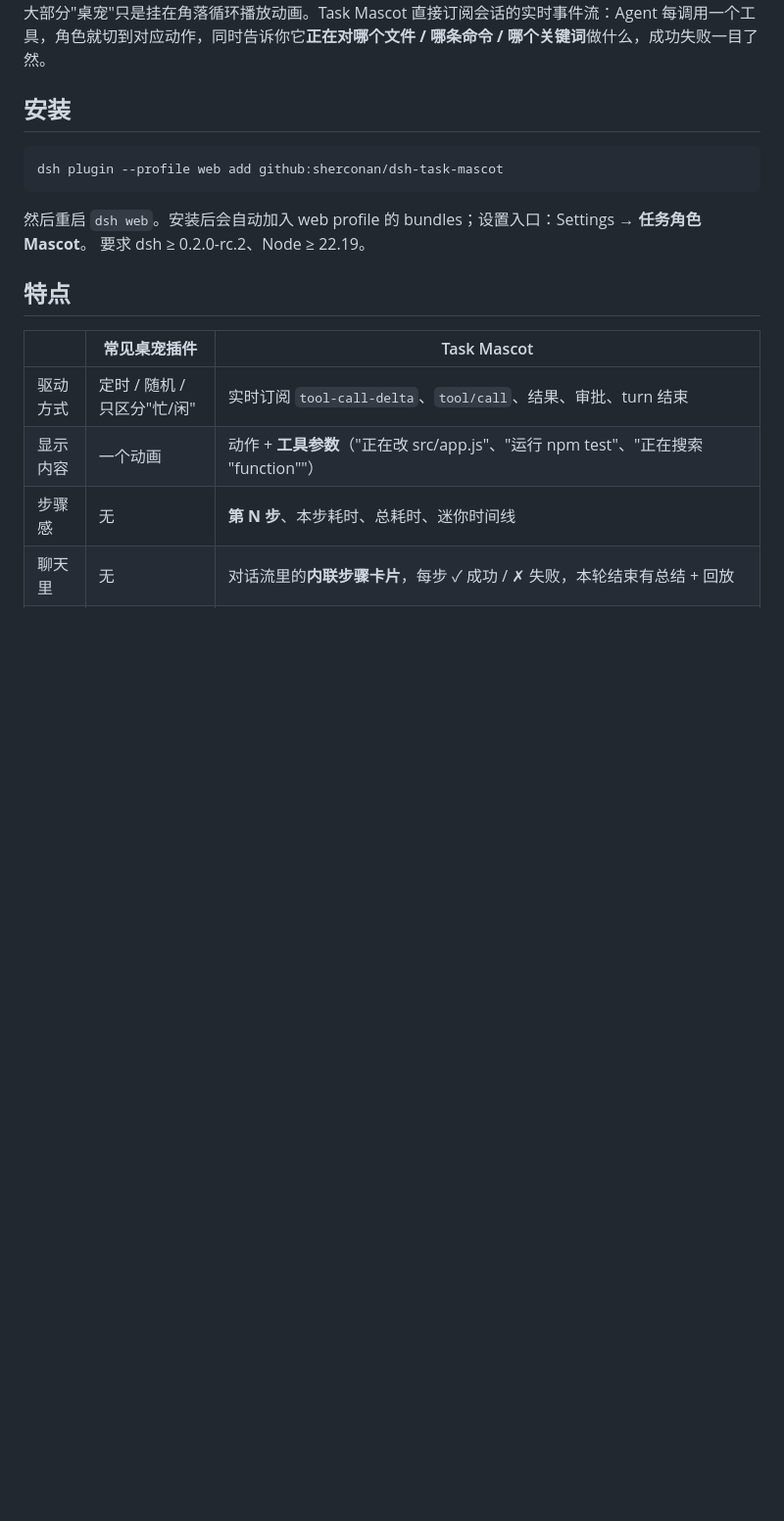
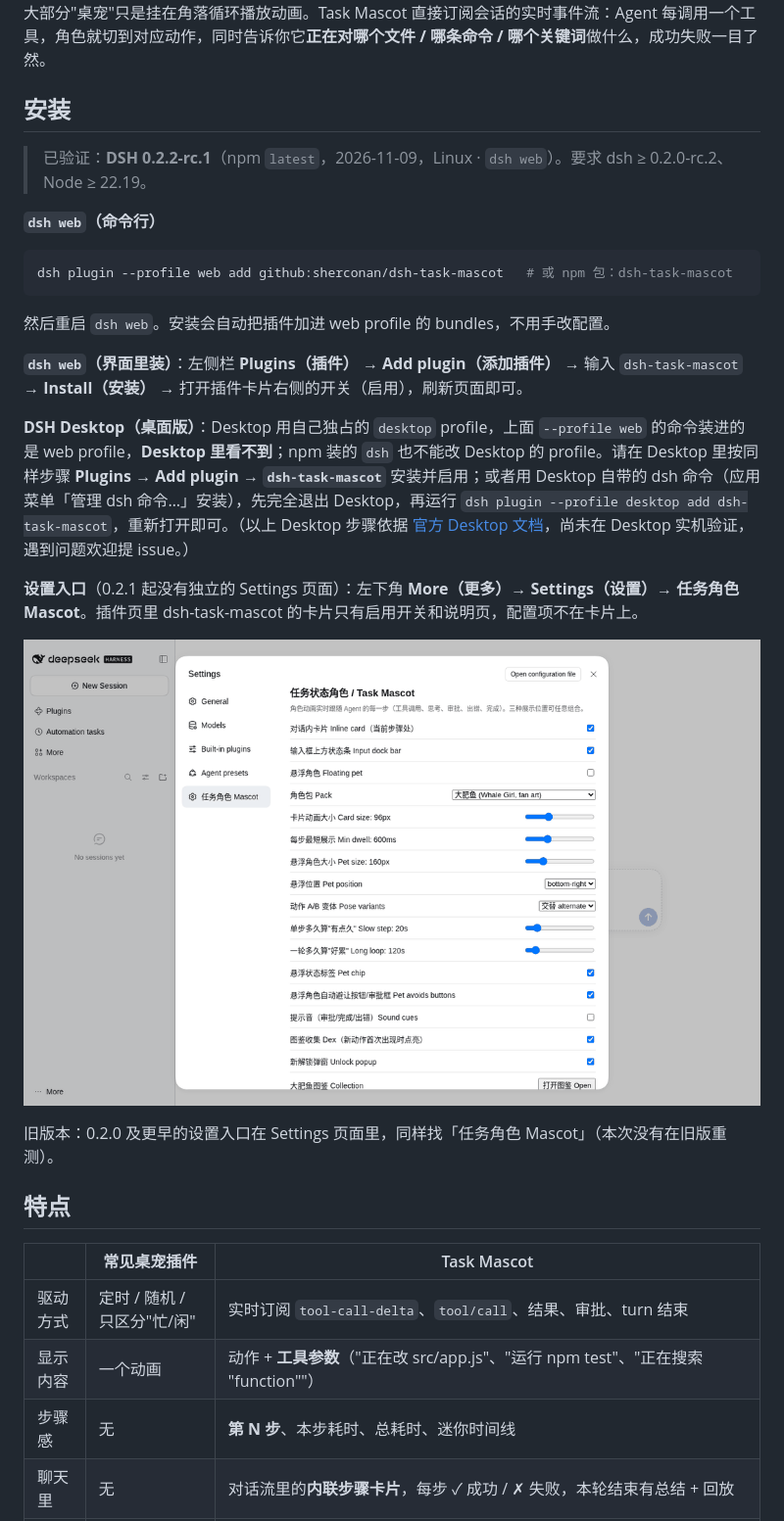
Before and after one commit to sherconan/dsh-task-mascot, a Markdown page: README.md, the part around one of its changes. Shown at 98% size. Drawn GitHub-style; pictures changed too: docs/screenshot-settings-dsh-0.2.2.png (added); blank space fills up the shorter version.

Commit message:
docs: verified install & settings on DSH 0.2.2-rc.1, add Desktop install notes

````diff
--- a/README.md
+++ b/README.md
@@ -9,12 +9,25 @@
 
 ## 安装
 
+> 已验证：**DSH 0.2.2-rc.1**（npm `latest`，2026-11-09，Linux · `dsh web`）。要求 dsh ≥ 0.2.0-rc.2、Node ≥ 22.19。
+
+**`dsh web`（命令行）**
+
 ```bash
-dsh plugin --profile web add github:sherconan/dsh-task-mascot
+dsh plugin --profile web add github:sherconan/dsh-task-mascot   # 或 npm 包：dsh-task-mascot
 ```
 
-然后重启 `dsh web`。安装后会自动加入 web profile 的 bundles；设置入口：Settings → **任务角色 Mascot**。
-要求 dsh ≥ 0.2.0-rc.2、Node ≥ 22.19。
+然后重启 `dsh web`。安装会自动把插件加进 web profile 的 bundles，不用手改配置。
+
+**`dsh web`（界面里装）**：左侧栏 **Plugins（插件）** → **Add plugin（添加插件）** → 输入 `dsh-task-mascot` → **Install（安装）** → 打开插件卡片右侧的开关（启用），刷新页面即可。
+
+**DSH Desktop（桌面版）**：Desktop 用自己独占的 `desktop` profile，上面 `--profile web` 的命令装进的是 web profile，**Desktop 里看不到**；npm 装的 `dsh` 也不能改 Desktop 的 profile。请在 Desktop 里按同样步骤 **Plugins → Add plugin → `dsh-task-mascot`** 安装并启用；或者用 Desktop 自带的 dsh 命令（应用菜单「管理 dsh 命令…」安装），先完全退出 Desktop，再运行 `dsh plugin --profile desktop add dsh-task-mascot`，重新打开即可。（以上 Desktop 步骤依据 [官方 Desktop 文档](https://github.com/deepseek-ai/deepseek-harness/blob/master/apps/desktop/README.zh.md#bundled-command-runtime)，尚未在 Desktop 实机验证，遇到问题欢迎提 issue。）
+
+**设置入口**（0.2.1 起没有独立的 Settings 页面）：左下角 **More（更多）→ Settings（设置）→ 任务角色 Mascot**。插件页里 dsh-task-mascot 的卡片只有启用开关和说明页，配置项不在卡片上。
+
+![DSH 0.2.2-rc.1 里的设置入口](docs/screenshot-settings-dsh-0.2.2.png)
+
+旧版本：0.2.0 及更早的设置入口在 Settings 页面里，同样找「任务角色 Mascot」（本次没有在旧版重测）。
 
 ## 特点
 
````
Also changed, not shown: other parts of README.md (+5 -1 lines).
